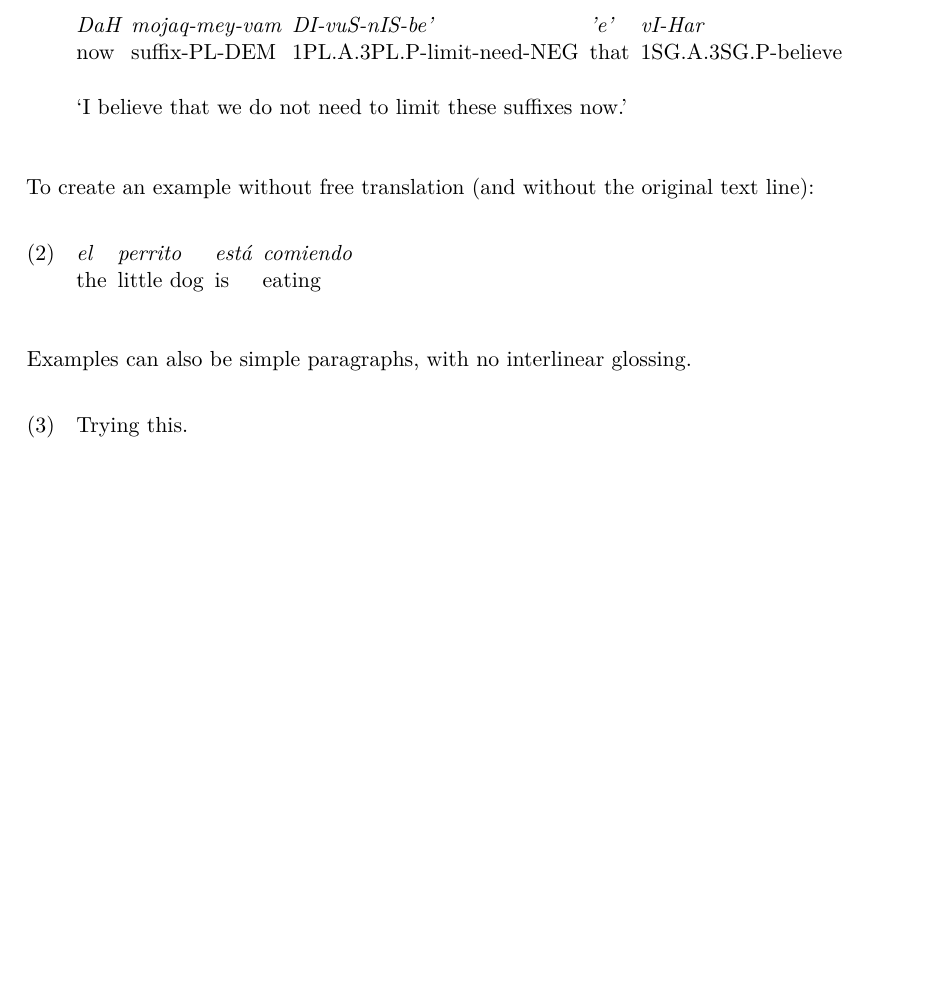
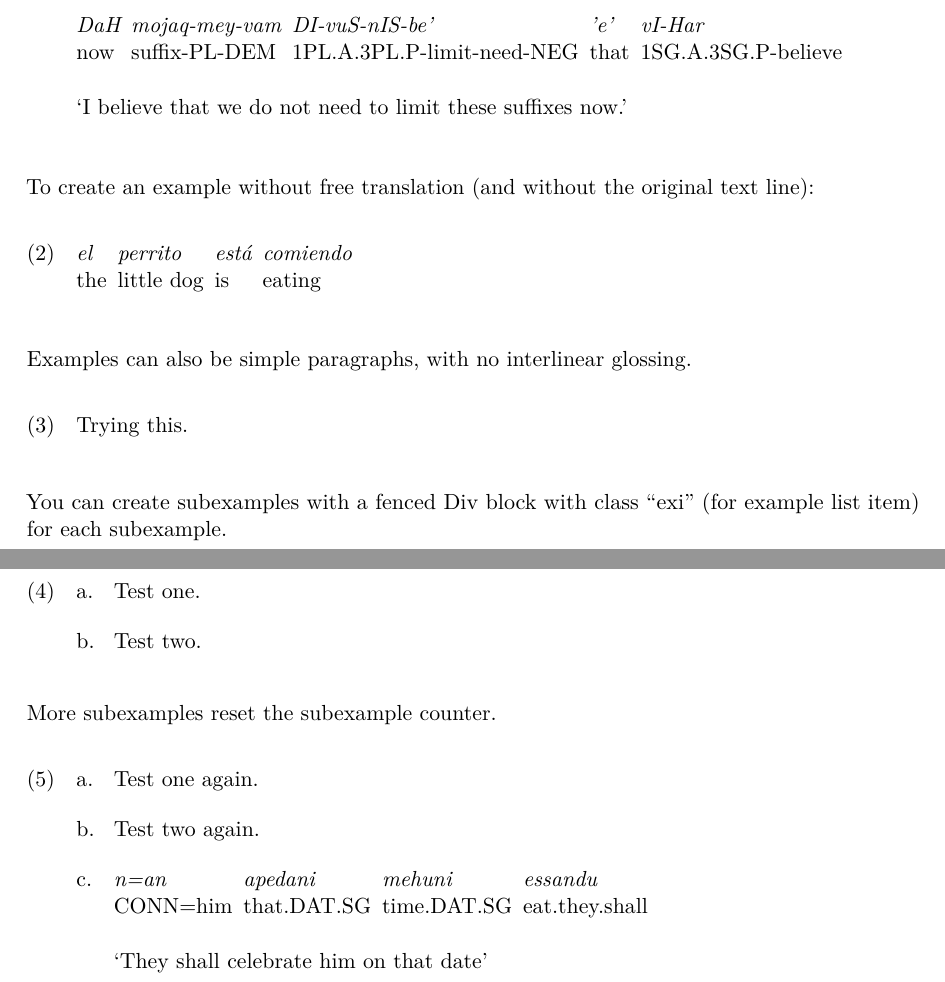
Before and after one commit to stefanocoretta/interlinear, a LaTeX problem sheet (example.tex): part of the page before the commit and two parts of pages 1 and 2 of 2 after it, the two joined at a grey line, cut so that both start at the same text, the shorter picture padded with empty space. Compiled offline with pdfLaTeX.

Commit message:
add subexamples for tex

```diff
--- a/example.tex
+++ b/example.tex
@@ -205,8 +205,32 @@ text line):
 
 Examples can also be simple paragraphs, with no interlinear glossing.
 
-\ex
+\pex
 Trying this.
+\xe
+
+You can create subexamples with a fenced Div block with class ``exi''
+(for example list item) for each subexample.
+
+\pex
+\a Test one.
+
+\a Test two.
+\xe
+
+More subexamples reset the subexample counter.
+
+\pex
+\a Test one again.
+
+\a Test two again.
+
+\a \begingl
+\gla n=an apedani mehuni essandu //
+\glb CONN=him that.DAT.SG time.DAT.SG eat.they.shall //
+\glft `They shall celebrate him on that date' //
+\endgl
+
 \xe
 
 
```
Also changed, not shown: _extensions/interlinear/interlinear.lua (+15 -2 lines), example.tex (8 more changed lines).
